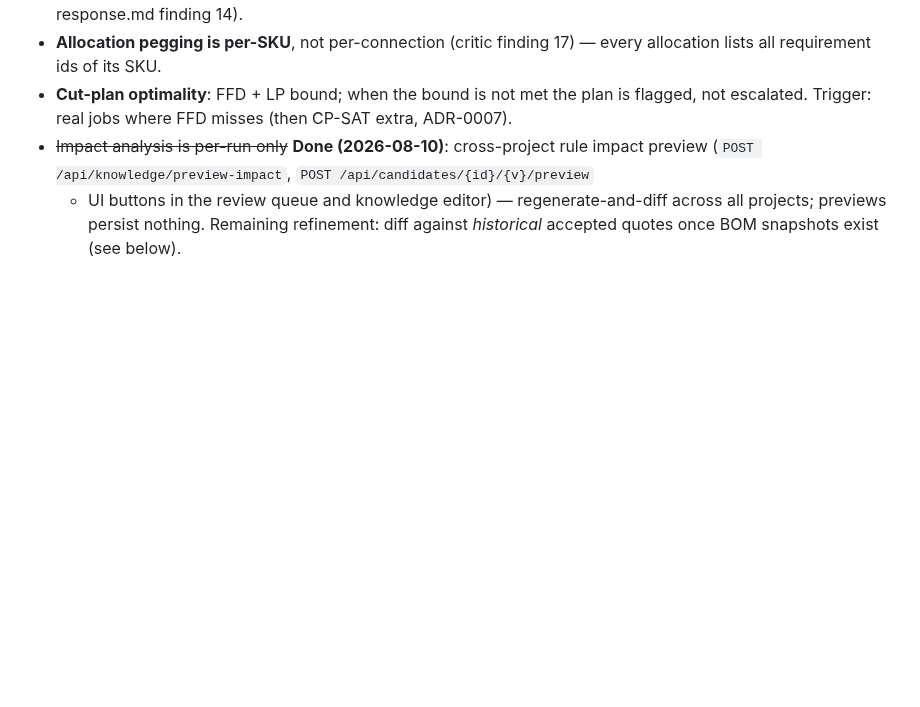
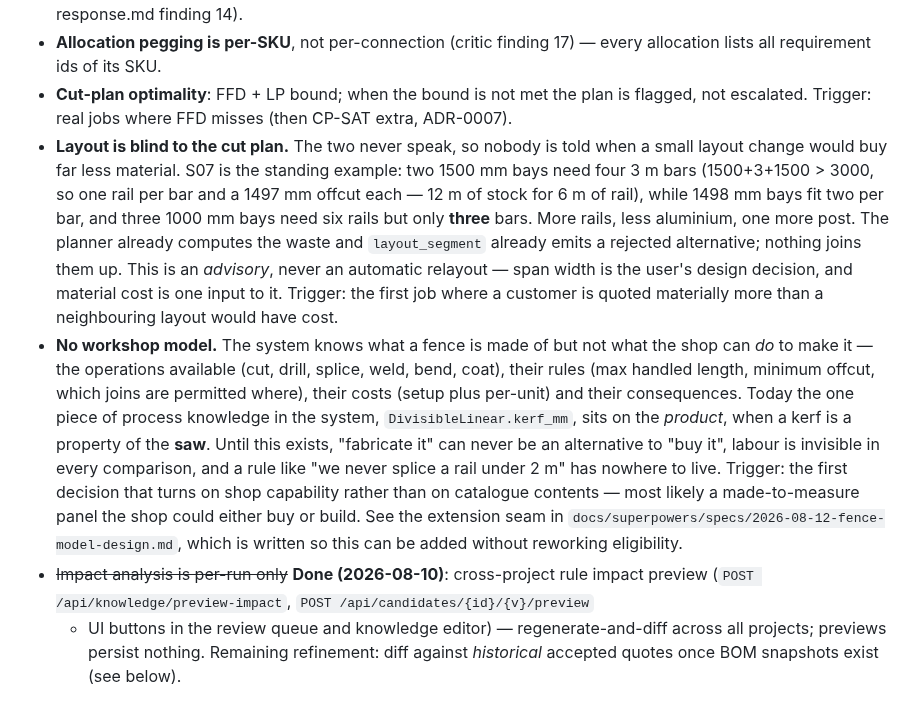
Before and after one commit to spicysauce1955-stack/BOM, a Markdown page: docs/v1-known-limitations.md, the part around the change. GitHub-like rendering; blank space fills up the shorter version.

Commit message:
docs(limitations,spec): workshop model and layout/cut-plan advisory
Two recorded deferrals with triggers, and the seam that keeps the
second one cheap to add.

Layout and the cut plan never speak: S07 buys 12 m of stock for 6 m
of rail because 1500+3+1500 exceeds 3000, while 1498 mm bays fit two
per bar and three 1000 mm bays need six rails but only three bars.
The planner knows the waste, layout_segment already emits a rejected
alternative, nothing joins them. Advisory only — span width is the
user's design decision.

No workshop model: the system knows what a fence is made of, not what
the shop can do to make it. Operations, their rules, their costs.
kerf_mm sitting on the product rather than on the saw is the tell.

The fence-model spec gains an extension seam so "fabricate it" can
later become a third eligibility route beside "buy ready-made" and
"cut from stock": members are a discriminated union, requirements
stay functional, selection stays a named preset, and decision nodes
record routes rather than SKUs.

Co-Authored-By: Claude Opus 5 (1M context) <noreply@anthropic.com>

```diff
--- a/docs/v1-known-limitations.md
+++ b/docs/v1-known-limitations.md
@@ -22,6 +22,28 @@ Deliberate deferrals and honest weaknesses, with the trigger that should revisit
 - **Cut-plan optimality**: FFD + LP bound; when the bound is not met the plan is
   flagged, not escalated. Trigger: real jobs where FFD misses (then CP-SAT extra,
   ADR-0007).
+- **Layout is blind to the cut plan.** The two never speak, so nobody is told when a
+  small layout change would buy far less material. S07 is the standing example: two
+  1500 mm bays need four 3 m bars (1500+3+1500 > 3000, so one rail per bar and a
+  1497 mm offcut each — 12 m of stock for 6 m of rail), while 1498 mm bays fit two per
+  bar, and three 1000 mm bays need six rails but only **three** bars. More rails, less
+  aluminium, one more post. The planner already computes the waste and `layout_segment`
+  already emits a rejected alternative; nothing joins them up. This is an *advisory*,
+  never an automatic relayout — span width is the user's design decision, and material
+  cost is one input to it. Trigger: the first job where a customer is quoted materially
+  more than a neighbouring layout would have cost.
+- **No workshop model.** The system knows what a fence is made of but not what the shop
+  can *do* to make it — the operations available (cut, drill, splice, weld, bend,
+  coat), their rules (max handled length, minimum offcut, which joins are permitted
+  where), their costs (setup plus per-unit) and their consequences. Today the one piece
+  of process knowledge in the system, `DivisibleLinear.kerf_mm`, sits on the *product*,
+  when a kerf is a property of the **saw**. Until this exists, "fabricate it" can never
+  be an alternative to "buy it", labour is invisible in every comparison, and a rule
+  like "we never splice a rail under 2 m" has nowhere to live. Trigger: the first
+  decision that turns on shop capability rather than on catalogue contents — most
+  likely a made-to-measure panel the shop could either buy or build. See the extension
+  seam in `docs/superpowers/specs/2026-08-12-fence-model-design.md`, which is written so
+  this can be added without reworking eligibility.
 - ~~Impact analysis is per-run only~~ **Done (2026-08-10)**: cross-project rule impact
   preview (`POST /api/knowledge/preview-impact`, `POST /api/candidates/{id}/{v}/preview`
   + UI buttons in the review queue and knowledge editor) — regenerate-and-diff across
```
Also changed, not shown: 1 other file.
